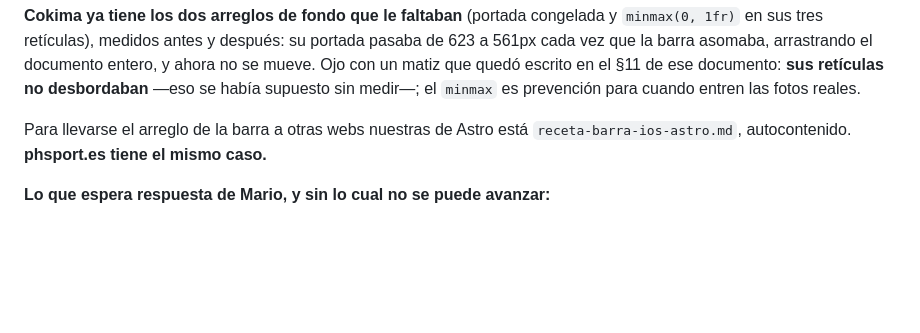
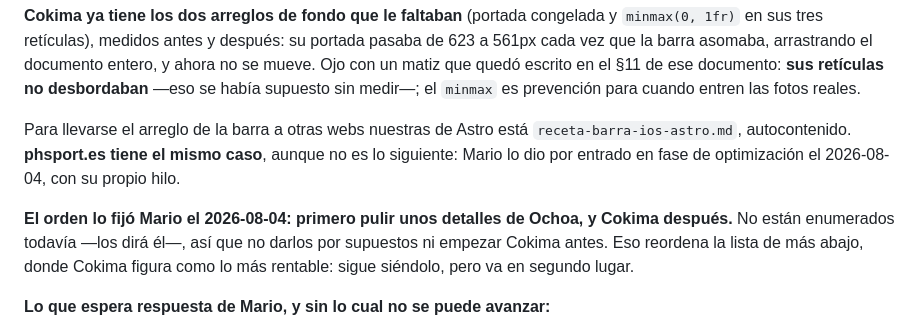
Before and after one commit to PH-Sport/ochoa-cokima, a Markdown page: docs/estado.md, the part around the change. Drawn GitHub-style; blank space fills up the shorter version.

Commit message:
docs: el orden que fijo Mario, primero Ochoa y despues Cokima
phsport.es tiene el mismo caso de la barra y la receta esta lista, pero no es lo
siguiente: entra en fase de optimizacion con su propio hilo. Y antes de empezar
Cokima quedan unos retoques de Ochoa que dira el, asi que la lista de por donde
seguir queda reordenada: Cokima sigue siendo lo mas rentable, pero va en segundo
lugar y no se empieza por ahi.

Co-Authored-By: Claude Opus 5 <noreply@anthropic.com>
Claude-Session: https://claude.ai/code/session_01Fq2bbcMWTDZRpi3SYxoc1Z

```diff
--- a/docs/estado.md
+++ b/docs/estado.md
@@ -26,7 +26,13 @@ escrito en el §11 de ese documento: **sus retículas no desbordaban** —eso se
 medir—; el `minmax` es prevención para cuando entren las fotos reales.
 
 Para llevarse el arreglo de la barra a otras webs nuestras de Astro está
-`receta-barra-ios-astro.md`, autocontenido. **phsport.es tiene el mismo caso.**
+`receta-barra-ios-astro.md`, autocontenido. **phsport.es tiene el mismo caso**, aunque no es lo
+siguiente: Mario lo dio por entrado en fase de optimización el 2026-08-04, con su propio hilo.
+
+**El orden lo fijó Mario el 2026-08-04: primero pulir unos detalles de Ochoa, y Cokima después.**
+No están enumerados todavía —los dirá él—, así que no darlos por supuestos ni empezar Cokima antes.
+Eso reordena la lista de más abajo, donde Cokima figura como lo más rentable: sigue siéndolo, pero
+va en segundo lugar.
 
 **Lo que espera respuesta de Mario, y sin lo cual no se puede avanzar:**
 
```
